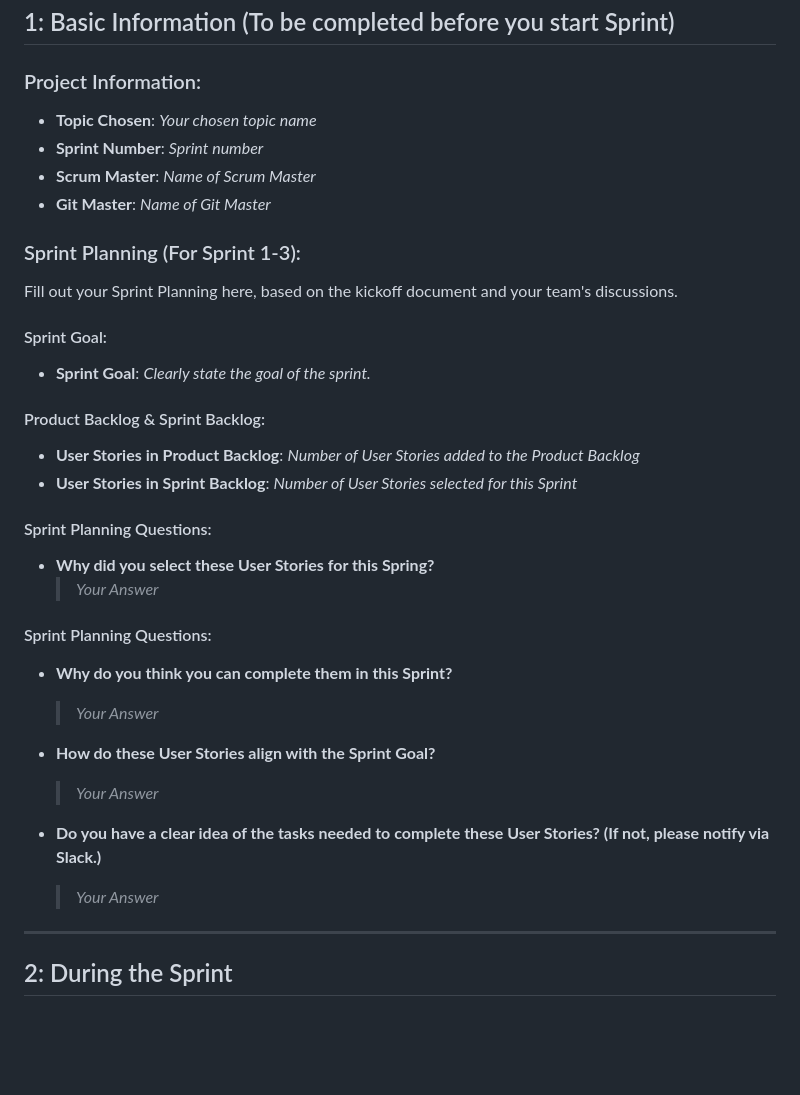
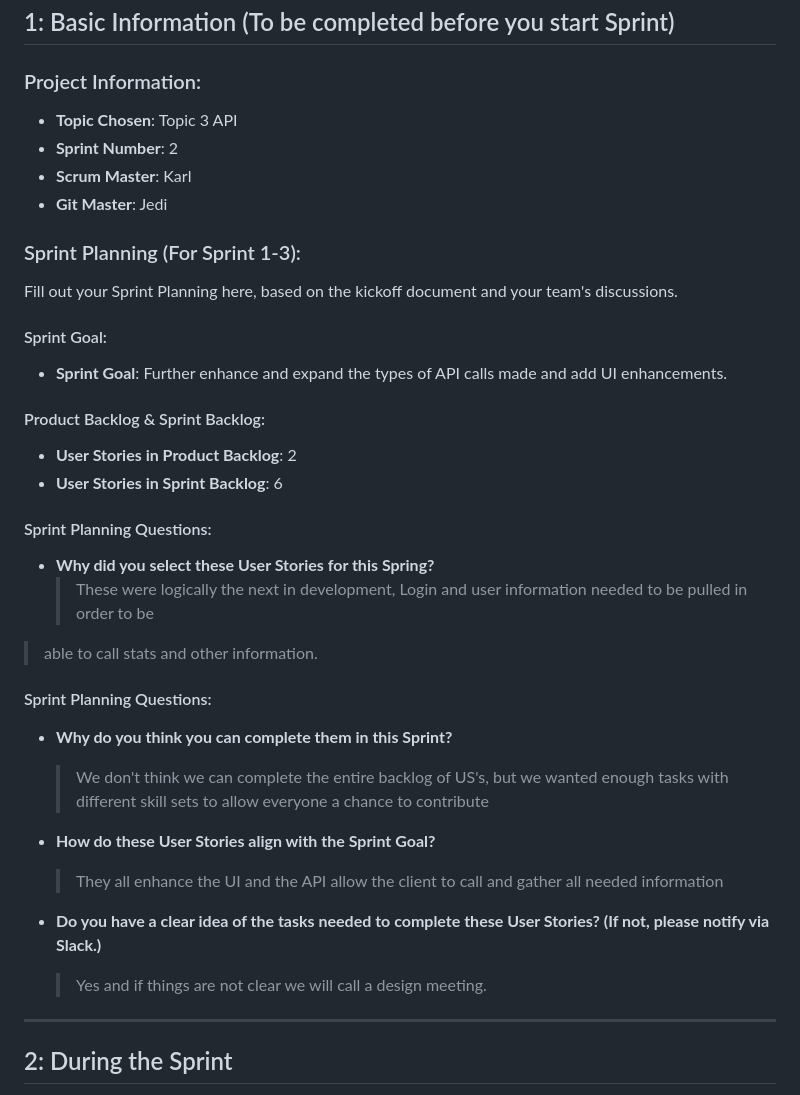
Before and after one commit to kescob0825/TaidX, a Markdown page: Deliverable2.md, the part around the change. Rendered like a GitHub page; blank space fills up the shorter version.

Commit message:
Sprint planning

```diff
--- a/Deliverable2.md
+++ b/Deliverable2.md
@@ -9,34 +9,36 @@ Make sure you refer to the [Kickoff Document](#) for additional details and guid
 ## 1: Basic Information (To be completed before you start Sprint)
 
 ### Project Information:
-- **Topic Chosen**: _Your chosen topic name_
-- **Sprint Number**: _Sprint number_
-- **Scrum Master**: _Name of Scrum Master_
-- **Git Master**: _Name of Git Master_
+- **Topic Chosen**: Topic 3 API
+- **Sprint Number**: 2
+- **Scrum Master**: Karl
+- **Git Master**: Jedi
 
 ### Sprint Planning (For Sprint 1-3):
 Fill out your Sprint Planning here, based on the kickoff document and your team's discussions.
 
 #### Sprint Goal:
-- **Sprint Goal**: _Clearly state the goal of the sprint._
+- **Sprint Goal**: Further enhance and expand the types of API calls made and add UI enhancements.
 
 #### Product Backlog & Sprint Backlog:
-- **User Stories in Product Backlog**: _Number of User Stories added to the Product Backlog_
-- **User Stories in Sprint Backlog**: _Number of User Stories selected for this Sprint_
+- **User Stories in Product Backlog**: 2
+- **User Stories in Sprint Backlog**: 6
 
 #### Sprint Planning Questions:
 - **Why did you select these User Stories for this Spring?**
-    > _Your Answer_
+    > These were logically the next in development, Login and user information needed to be pulled in order to be
+ > able to call stats and other information.
 
  #### Sprint Planning Questions:
 - **Why do you think you can complete them in this Sprint?**
-    > _Your Answer_
+    > We don't think we can complete the entire backlog of US's, but we wanted enough tasks with different skill sets to allow
+  > everyone a chance to contribute
 
 - **How do these User Stories align with the Sprint Goal?**
-    > _Your Answer_
+    > They all enhance the UI and the API allow the client to call and gather all needed information
 
 - **Do you have a clear idea of the tasks needed to complete these User Stories? (If not, please notify via Slack.)**
-    > _Your Answer_
+    > Yes and if things are not clear we will call a design meeting.
 
 ---
 
```
